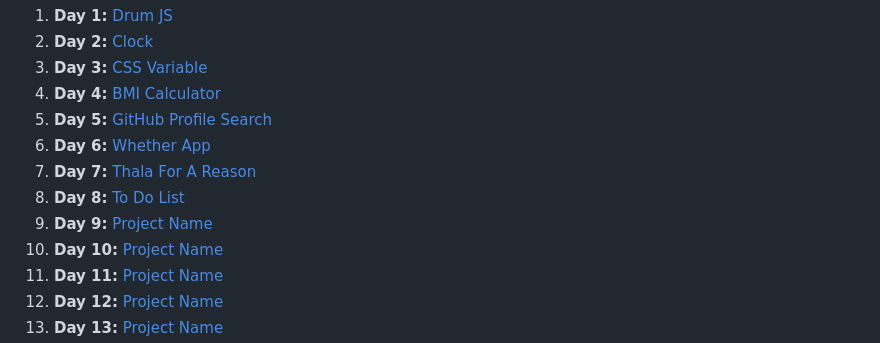
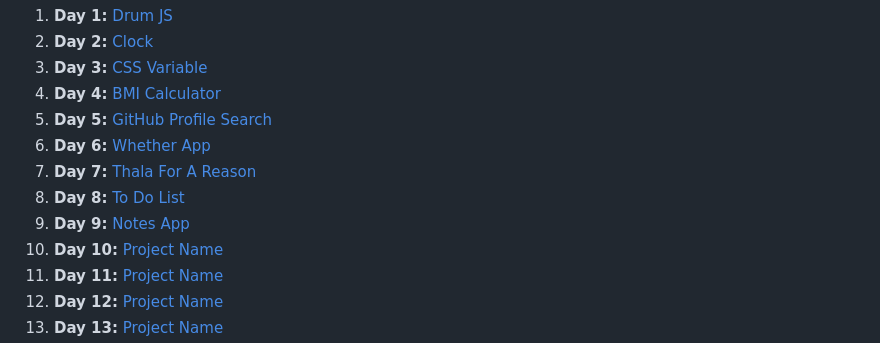
Before and after one commit to ADITYABHAVAR17/30days30javascriptprojects, a Markdown page: README.md, the part around the change. Rendered like a GitHub page.

```diff
--- a/README.md
+++ b/README.md
@@ -55,7 +55,7 @@ Here is a list of the projects you'll build during the 30 days:
 6. **Day 6:** [Whether App](Day%206-Whether-App)
 7. **Day 7:** [Thala For A Reason](Day%207-ThalaForAReason)
 8. **Day 8:** [To Do List](Day%208-To-Do-List)
-9. **Day 9:** [Project Name](Day-9-Notes%20App)
+9. **Day 9:** [Notes App](Day-9-Notes%20App)
 10. **Day 10:** [Project Name](projects/day10)
 11. **Day 11:** [Project Name](projects/day11)
 12. **Day 12:** [Project Name](projects/day12)
```
